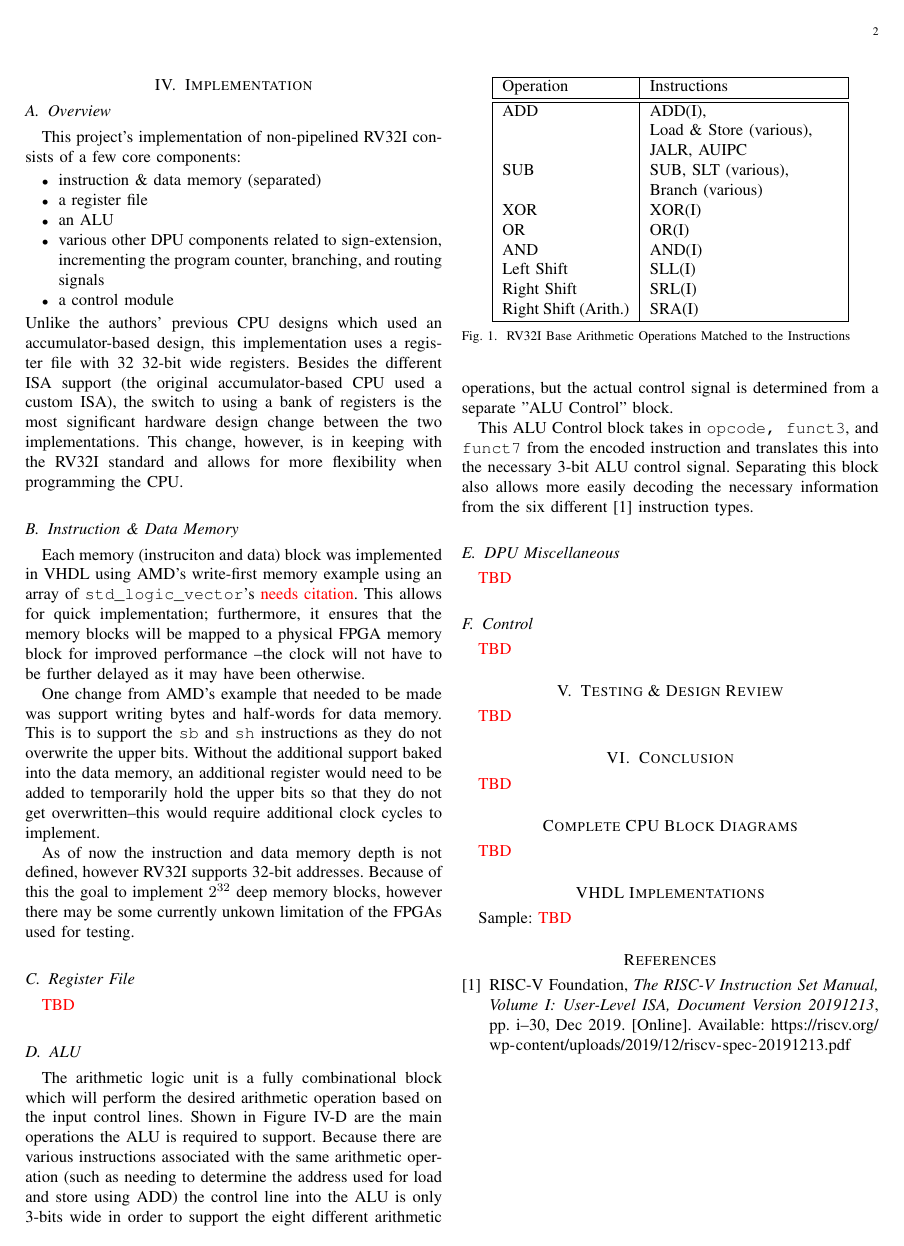
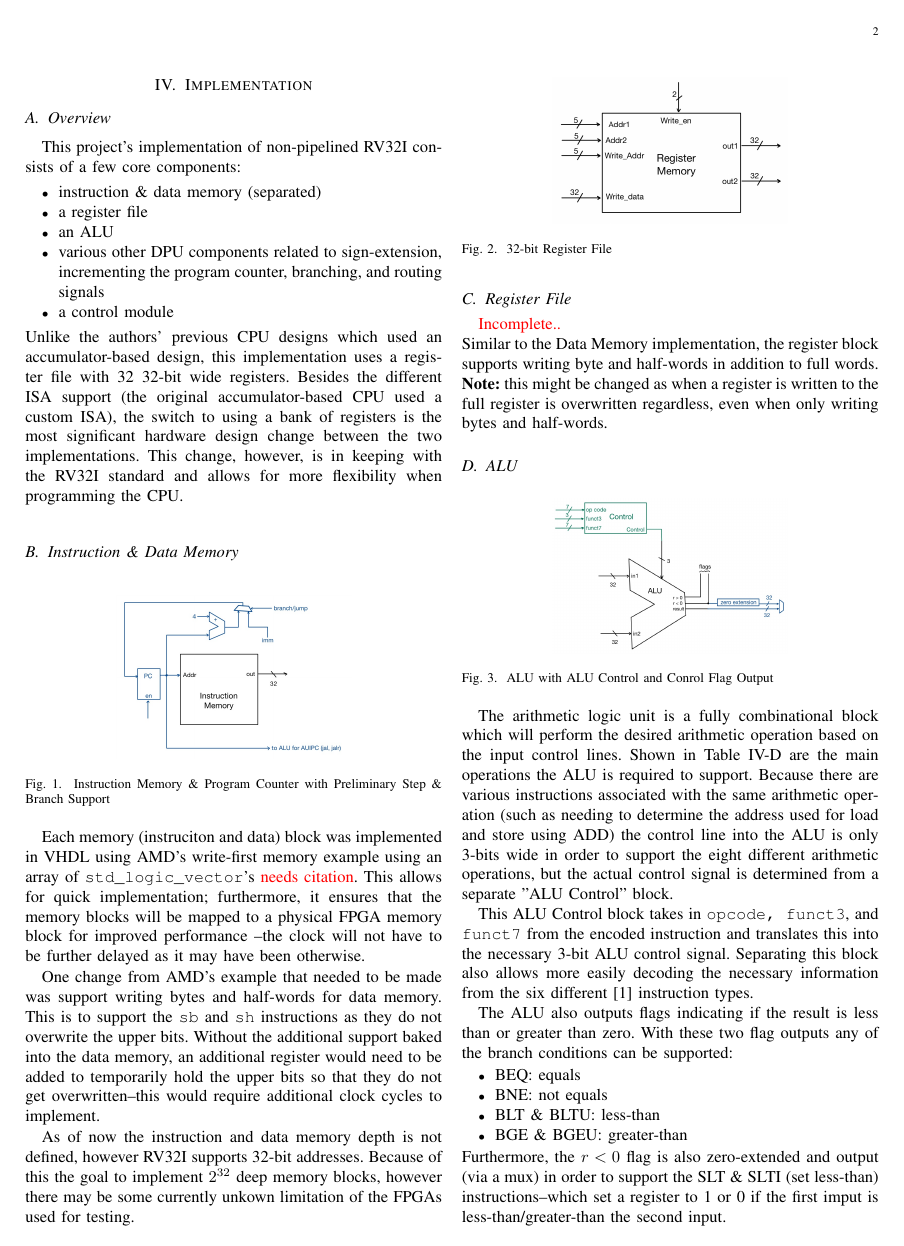
Before and after one commit to ethanjansen/riscv-cpu, a LaTeX paper (paper/cptr380_final_paper.tex): page 2 of 2 before the commit and page 2 of 3 after it. Compiled offline with pdfLaTeX.

Commit message:
some more stuff

```diff
--- a/paper/cptr380_final_paper.tex
+++ b/paper/cptr380_final_paper.tex
@@ -100,6 +100,12 @@ the switch to using a bank of registers is the most significant hardware design
 This change, however, is in keeping with the RV32I standard and allows for more flexibility when programming the CPU.
 
 \subsection{Instruction \& Data Memory}
+\begin{figure}[!h]
+    \label{fig:instmemblock}
+    \centering
+    \includegraphics[width=5cm]{CPTR380_inst_mem.png}
+    \caption{Instruction Memory \& Program Counter with Preliminary Step \& Branch Support}
+\end{figure}
 Each memory (instruciton and data) block was implemented in VHDL using AMD's write-first memory example using an array of \verb|std_logic_vector|'s \color{red}needs citation\color{black}.
 This allows for quick implementation; furthermore, it ensures that the memory blocks will be mapped to a physical FPGA memory block for improved performance
 --the clock will not have to be further delayed as it may have been otherwise.
@@ -113,17 +119,31 @@ As of now the instruction and data memory depth is not defined, however RV32I su
 Because of this the goal to implement $2^{32}$ deep memory blocks, however there may be some currently unkown limitation of the FPGAs used for testing.
 
 \subsection{Register File}
-\color{red}{TBD}\color{black}
+\begin{figure}[!h]
+    \label{fig:regblock}
+    \centering
+    \includegraphics[width=5cm]{CPTR380_registers.png}
+    \caption{32-bit Register File}
+\end{figure}
+\color{red}{Incomplete..}\color{black}\\
+Similar to the Data Memory implementation, the register block supports writing byte and half-words in addition to full words.
+\textbf{Note:} this might be changed as when a register is written to the full register is overwritten regardless, even when only writing bytes and half-words.
 
 \subsection{ALU}
+\begin{figure}[!h]
+    \label{fig:alublock}
+    \centering
+    \includegraphics[width=5cm]{CPTR380_ALU.png}
+    \caption{ALU with ALU Control and Conrol Flag Output}
+\end{figure}
 The arithmetic logic unit is a fully combinational block which will perform the desired arithmetic operation based on the input control lines.
-Shown in Figure \ref{table:ALUOps} are the main operations the ALU is required to support. Because there are various instructions associated with the same
+Shown in Table \ref{table:ALUOps} are the main operations the ALU is required to support. Because there are various instructions associated with the same
 arithmetic operation (such as needing to determine the address used for load and store using ADD) the control line into the ALU is only 3-bits wide in order to support
 the eight different arithmetic operations, but the actual control signal is determined from a separate "ALU Control" block.
 
 This ALU Control block takes in \verb|opcode, funct3|, and \verb|funct7| from the encoded instruction and translates this into the necessary 3-bit ALU control signal.
 Separating this block also allows more easily decoding the necessary information from the six different \cite{riscvunprovisioned} instruction types.
-\begin{figure}
+\begin{table}
     \label{table:ALUOps}
     \centering
     \begin{tabular}{|p{2.7cm}|p{4cm}|}
@@ -140,8 +160,20 @@ Separating this block also allows more easily decoding the necessary information
         Right Shift (Arith.) & SRA(I)\\
         \hline
     \end{tabular}
+    % there seems to be a caption spacing issue. probably related to IEEE, may just end up using figure
     \caption{RV32I Base Arithmetic Operations Matched to the Instructions}
-\end{figure}
+\end{table}
+
+The ALU also outputs flags indicating if the result is less than or greater than zero.
+With these two flag outputs any of the branch conditions can be supported:
+\begin{itemize}
+    \item BEQ: equals
+    \item BNE: not equals
+    \item BLT \& BLTU: less-than
+    \item BGE \& BGEU: greater-than
+\end{itemize}
+Furthermore, the $r<0$ flag is also zero-extended and output (via a mux) in order to support the SLT \& SLTI (set less-than) instructions--which set a register to 1
+or 0 if the first imput is less-than/greater-than the second input.
 
 \subsection{DPU Miscellaneous}
 \color{red}{TBD}\color{black}
```
Also changed, not shown: paper/cptr380_final_paper.pdf.
